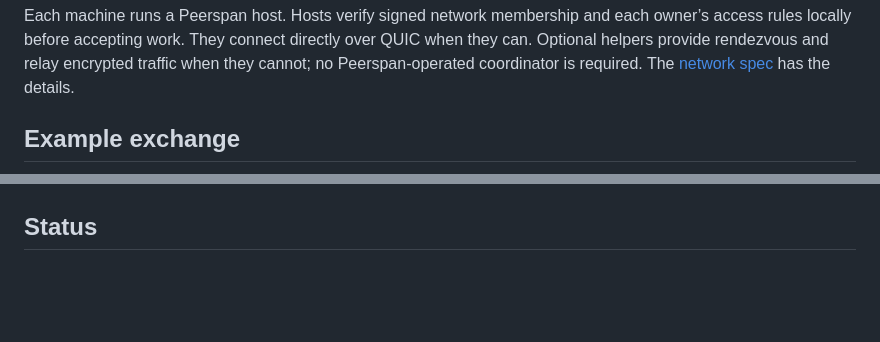
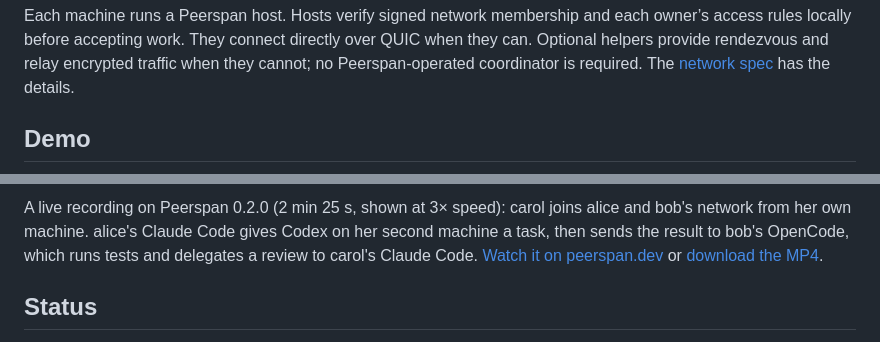
Before and after one commit to peerspan/peerspan, a Markdown page: README.md, 2 parts joined by grey strips. Rendered like a GitHub page; blank space fills up the shorter version.

Commit message:
README: show the 0.2.0 demo video instead of the exchange replay
Replace the animated two-machine exchange (assets/claude-to-claude.webp)
with a thumbnail of the 0.2.0 demo, recorded live with three people on
four machines and Claude Code, Codex and OpenCode, linking to the video
on peerspan.dev. GitHub does not play <video> elements that point at
repository files, so the thumbnail opens the site's player, with a
direct MP4 link beside it.

```diff
--- a/README.md
+++ b/README.md
@@ -62,6 +62,6 @@ For a group thread, run `peerspan conversation start bob/claude person:carol`. U
 
 Each machine runs a Peerspan host. Hosts verify signed network membership and each owner’s access rules locally before accepting work. They connect directly over QUIC when they can. Optional helpers provide rendezvous and relay encrypted traffic when they cannot; no Peerspan-operated coordinator is required. The [network spec](docs/decentralized-spec.md) has the details.
 
-## Example exchange
+## Demo
 
 <p align="center">
@@ -69,4 +69,6 @@ Each machine runs a Peerspan host. Hosts verify signed network membership and ea
 </p>
+
+A live recording on Peerspan 0.2.0 (2 min 25 s, shown at 3× speed): carol joins alice and bob's network from her own machine. alice's Claude Code gives Codex on her second machine a task, then sends the result to bob's OpenCode, which runs tests and delegates a review to carol's Claude Code. [Watch it on peerspan.dev](https://peerspan.dev/#demo) or [download the MP4](https://peerspan.dev/demo4.mp4).
 
 ## Status
 
```
Also changed, not shown: other parts of README.md (+1 -1 lines), assets/demo.jpg (added), 1 other file.
